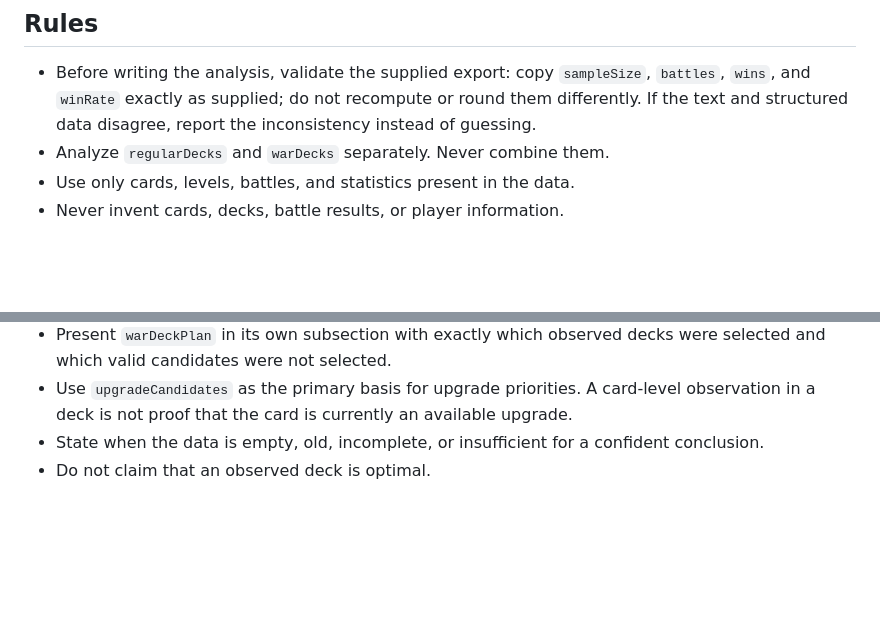
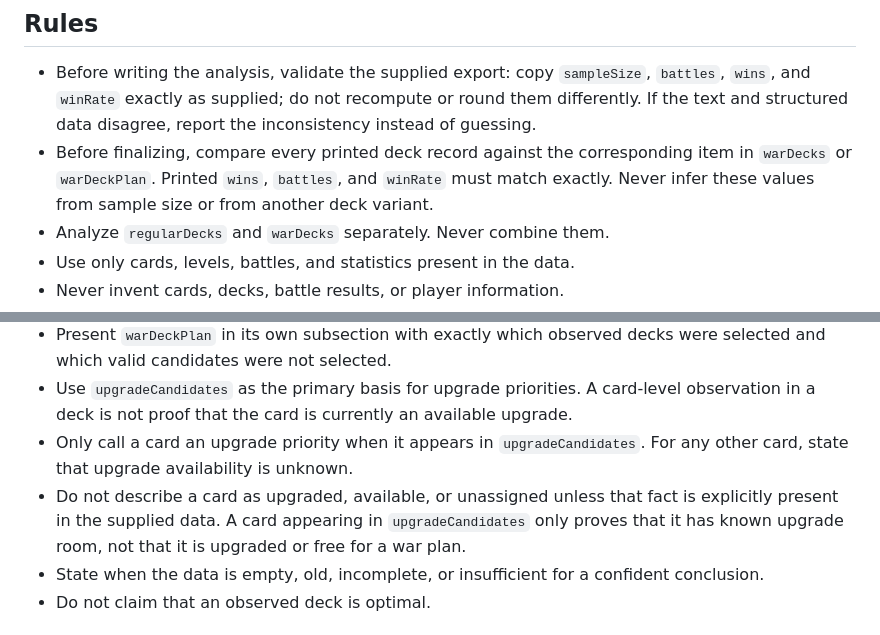
Before and after one commit to Flunker-cmd/clash-royale-player-dashboard, a Markdown page: GEM_INSTRUCTIONS.md, 2 parts joined by grey strips. Rendered like a GitHub page; blank space fills up the shorter version.

Commit message:
Enhance analysis rules to ensure accurate validation of deck records and upgrade priorities

```diff
--- a/GEM_INSTRUCTIONS.md
+++ b/GEM_INSTRUCTIONS.md
@@ -34,6 +34,7 @@ Use the supplied `meta` data or `metaDecks` only as a comparison source for the
 ## Rules
 
 - Before writing the analysis, validate the supplied export: copy `sampleSize`, `battles`, `wins`, and `winRate` exactly as supplied; do not recompute or round them differently. If the text and structured data disagree, report the inconsistency instead of guessing.
+- Before finalizing, compare every printed deck record against the corresponding item in `warDecks` or `warDeckPlan`. Printed `wins`, `battles`, and `winRate` must match exactly. Never infer these values from sample size or from another deck variant.
 - Analyze `regularDecks` and `warDecks` separately. Never combine them.
 - Use only cards, levels, battles, and statistics present in the data.
 - Never invent cards, decks, battle results, or player information.
@@ -54,6 +55,8 @@ Use the supplied `meta` data or `metaDecks` only as a comparison source for the
 - Analyze every valid item in `warDecks` separately, including candidates that are not selected in `warDeckPlan`.
 - Present `warDeckPlan` in its own subsection with exactly which observed decks were selected and which valid candidates were not selected.
 - Use `upgradeCandidates` as the primary basis for upgrade priorities. A card-level observation in a deck is not proof that the card is currently an available upgrade.
+- Only call a card an upgrade priority when it appears in `upgradeCandidates`. For any other card, state that upgrade availability is unknown.
+- Do not describe a card as upgraded, available, or unassigned unless that fact is explicitly present in the supplied data. A card appearing in `upgradeCandidates` only proves that it has known upgrade room, not that it is upgraded or free for a war plan.
 - State when the data is empty, old, incomplete, or insufficient for a confident conclusion.
 - Do not claim that an observed deck is optimal.
 
```
